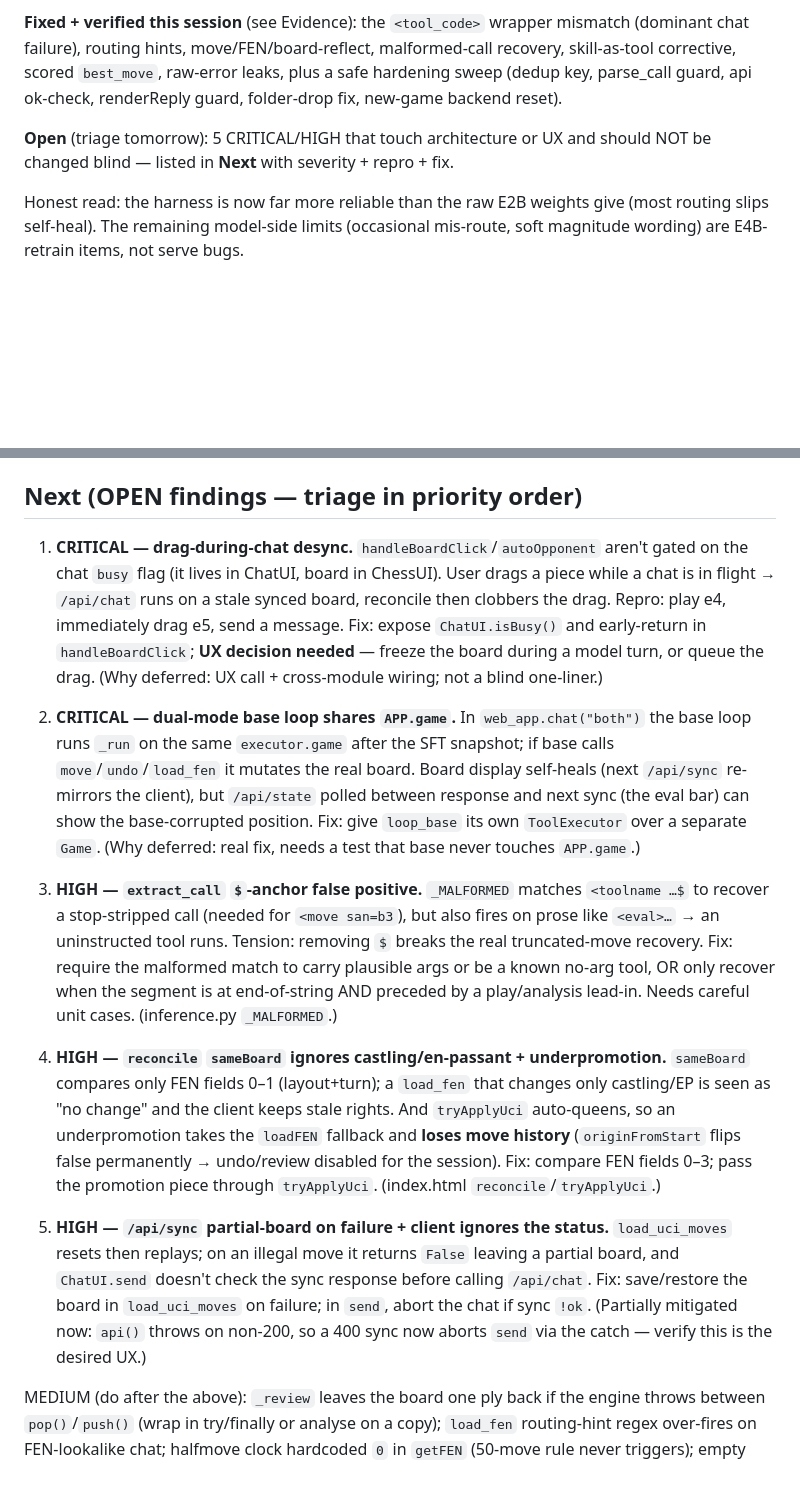
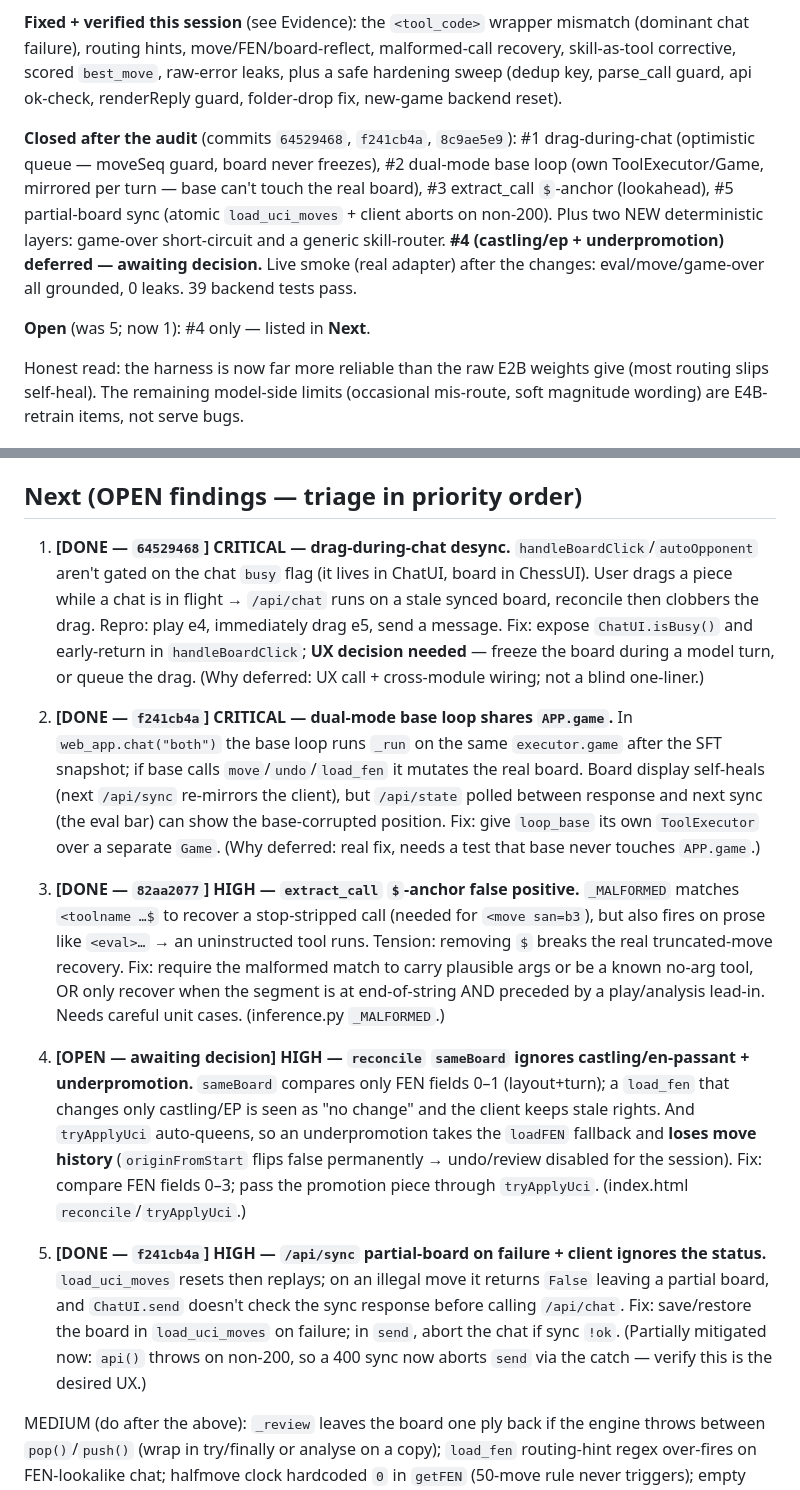
Before and after one commit to RyanDev1st/llm-and-engine, a Markdown page: docs/2026-06-12-serve-audit-readiness.md, 2 parts joined by grey strips. Drawn GitHub-style; blank space fills up the shorter version.

Commit message:
docs(serve): mark audit findings #1-#3,#5 closed; #4 awaiting decision
Records the optimistic queue, base-loop isolation, atomic sync, and the
extract_call fix as closed with commit refs, plus the two new
deterministic layers (game-over, skill-router) and the live-smoke result
(eval/move/game-over grounded, 0 leaks). #4 (castling/ep + underpromotion)
left open pending the reconcile-depth decision.

```diff
--- a/docs/2026-06-12-serve-audit-readiness.md
+++ b/docs/2026-06-12-serve-audit-readiness.md
@@ -8,7 +8,9 @@ Gap/bug hunt of the serve + web-UI stack (the chat/board work from commits `6811
 
 **Fixed + verified this session** (see Evidence): the `<tool_code>` wrapper mismatch (dominant chat failure), routing hints, move/FEN/board-reflect, malformed-call recovery, skill-as-tool corrective, scored `best_move`, raw-error leaks, plus a safe hardening sweep (dedup key, parse_call guard, api ok-check, renderReply guard, folder-drop fix, new-game backend reset).
 
-**Open** (triage tomorrow): 5 CRITICAL/HIGH that touch architecture or UX and should NOT be changed blind — listed in **Next** with severity + repro + fix.
+**Closed after the audit** (commits `64529468`, `f241cb4a`, `8c9ae5e9`): #1 drag-during-chat (optimistic queue — moveSeq guard, board never freezes), #2 dual-mode base loop (own ToolExecutor/Game, mirrored per turn — base can't touch the real board), #3 extract_call `$`-anchor (lookahead), #5 partial-board sync (atomic `load_uci_moves` + client aborts on non-200). Plus two NEW deterministic layers: game-over short-circuit and a generic skill-router. **#4 (castling/ep + underpromotion) deferred — awaiting decision.** Live smoke (real adapter) after the changes: eval/move/game-over all grounded, 0 leaks. 39 backend tests pass.
+
+**Open** (was 5; now 1): #4 only — listed in **Next**.
 
 Honest read: the harness is now far more reliable than the raw E2B weights give (most routing slips self-heal). The remaining model-side limits (occasional mis-route, soft magnitude wording) are E4B-retrain items, not serve bugs.
 
@@ -31,15 +33,15 @@ Dominant bug found + fixed (`fa4748f4`): the model emits Gemma's native `<tool_c
 
 ## Next (OPEN findings — triage in priority order)
 
-1. **CRITICAL — drag-during-chat desync.** `handleBoardClick`/`autoOpponent` aren't gated on the chat `busy` flag (it lives in ChatUI, board in ChessUI). User drags a piece while a chat is in flight → `/api/chat` runs on a stale synced board, reconcile then clobbers the drag. Repro: play e4, immediately drag e5, send a message. Fix: expose `ChatUI.isBusy()` and early-return in `handleBoardClick`; **UX decision needed** — freeze the board during a model turn, or queue the drag. (Why deferred: UX call + cross-module wiring; not a blind one-liner.)
+1. **[DONE — `64529468`] CRITICAL — drag-during-chat desync.** `handleBoardClick`/`autoOpponent` aren't gated on the chat `busy` flag (it lives in ChatUI, board in ChessUI). User drags a piece while a chat is in flight → `/api/chat` runs on a stale synced board, reconcile then clobbers the drag. Repro: play e4, immediately drag e5, send a message. Fix: expose `ChatUI.isBusy()` and early-return in `handleBoardClick`; **UX decision needed** — freeze the board during a model turn, or queue the drag. (Why deferred: UX call + cross-module wiring; not a blind one-liner.)
 
-2. **CRITICAL — dual-mode base loop shares `APP.game`.** In `web_app.chat("both")` the base loop runs `_run` on the same `executor.game` after the SFT snapshot; if base calls `move`/`undo`/`load_fen` it mutates the real board. Board display self-heals (next `/api/sync` re-mirrors the client), but `/api/state` polled between response and next sync (the eval bar) can show the base-corrupted position. Fix: give `loop_base` its own `ToolExecutor` over a separate `Game`. (Why deferred: real fix, needs a test that base never touches `APP.game`.)
+2. **[DONE — `f241cb4a`] CRITICAL — dual-mode base loop shares `APP.game`.** In `web_app.chat("both")` the base loop runs `_run` on the same `executor.game` after the SFT snapshot; if base calls `move`/`undo`/`load_fen` it mutates the real board. Board display self-heals (next `/api/sync` re-mirrors the client), but `/api/state` polled between response and next sync (the eval bar) can show the base-corrupted position. Fix: give `loop_base` its own `ToolExecutor` over a separate `Game`. (Why deferred: real fix, needs a test that base never touches `APP.game`.)
 
-3. **HIGH — `extract_call` `$`-anchor false positive.** `_MALFORMED` matches `<toolname …$` to recover a stop-stripped call (needed for `<move san=b3`), but also fires on prose like `<eval>…` → an uninstructed tool runs. Tension: removing `$` breaks the real truncated-move recovery. Fix: require the malformed match to carry plausible args or be a known no-arg tool, OR only recover when the segment is at end-of-string AND preceded by a play/analysis lead-in. Needs careful unit cases. (inference.py `_MALFORMED`.)
+3. **[DONE — `82aa2077`] HIGH — `extract_call` `$`-anchor false positive.** `_MALFORMED` matches `<toolname …$` to recover a stop-stripped call (needed for `<move san=b3`), but also fires on prose like `<eval>…` → an uninstructed tool runs. Tension: removing `$` breaks the real truncated-move recovery. Fix: require the malformed match to carry plausible args or be a known no-arg tool, OR only recover when the segment is at end-of-string AND preceded by a play/analysis lead-in. Needs careful unit cases. (inference.py `_MALFORMED`.)
 
-4. **HIGH — `reconcile` `sameBoard` ignores castling/en-passant + underpromotion.** `sameBoard` compares only FEN fields 0–1 (layout+turn); a `load_fen` that changes only castling/EP is seen as "no change" and the client keeps stale rights. And `tryApplyUci` auto-queens, so an underpromotion takes the `loadFEN` fallback and **loses move history** (`originFromStart` flips false permanently → undo/review disabled for the session). Fix: compare FEN fields 0–3; pass the promotion piece through `tryApplyUci`. (index.html `reconcile`/`tryApplyUci`.)
+4. **[OPEN — awaiting decision] HIGH — `reconcile` `sameBoard` ignores castling/en-passant + underpromotion.** `sameBoard` compares only FEN fields 0–1 (layout+turn); a `load_fen` that changes only castling/EP is seen as "no change" and the client keeps stale rights. And `tryApplyUci` auto-queens, so an underpromotion takes the `loadFEN` fallback and **loses move history** (`originFromStart` flips false permanently → undo/review disabled for the session). Fix: compare FEN fields 0–3; pass the promotion piece through `tryApplyUci`. (index.html `reconcile`/`tryApplyUci`.)
 
-5. **HIGH — `/api/sync` partial-board on failure + client ignores the status.** `load_uci_moves` resets then replays; on an illegal move it returns `False` leaving a partial board, and `ChatUI.send` doesn't check the sync response before calling `/api/chat`. Fix: save/restore the board in `load_uci_moves` on failure; in `send`, abort the chat if sync `!ok`. (Partially mitigated now: `api()` throws on non-200, so a 400 sync now aborts `send` via the catch — verify this is the desired UX.)
+5. **[DONE — `f241cb4a`] HIGH — `/api/sync` partial-board on failure + client ignores the status.** `load_uci_moves` resets then replays; on an illegal move it returns `False` leaving a partial board, and `ChatUI.send` doesn't check the sync response before calling `/api/chat`. Fix: save/restore the board in `load_uci_moves` on failure; in `send`, abort the chat if sync `!ok`. (Partially mitigated now: `api()` throws on non-200, so a 400 sync now aborts `send` via the catch — verify this is the desired UX.)
 
 MEDIUM (do after the above): `_review` leaves the board one ply back if the engine throws between `pop()`/`push()` (wrap in try/finally or analyse on a copy); `load_fen` routing-hint regex over-fires on FEN-lookalike chat; halfmove clock hardcoded `0` in `getFEN` (50-move rule never triggers); empty `/api/chat` message returns 500 not 400; verbose model preamble can exhaust the 96-token decision budget mid-call → `invalid_syntax`.
 
```
